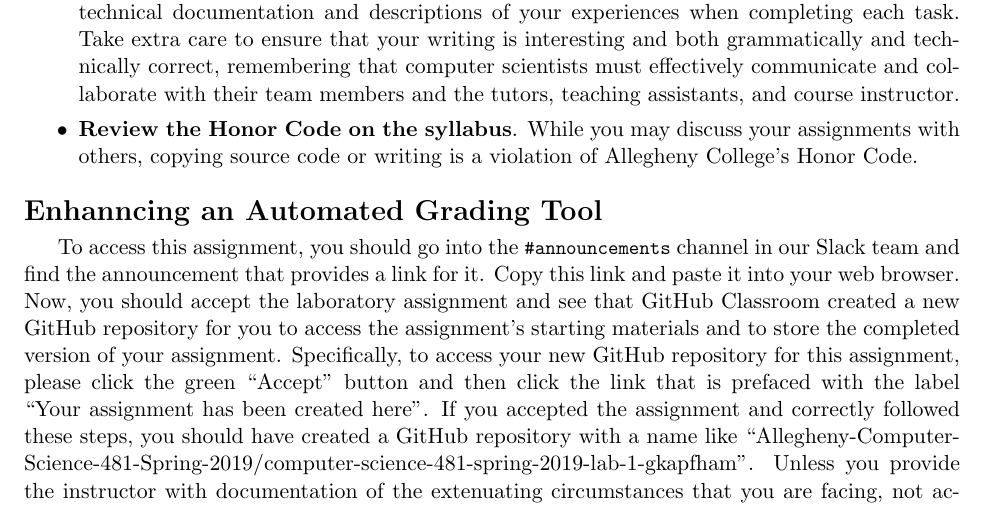
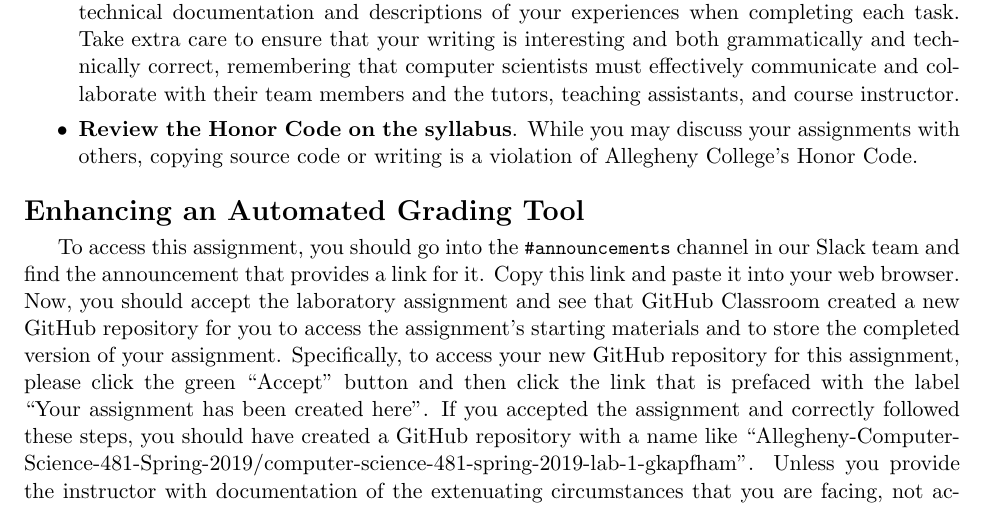
Before and after one commit to Allegheny-Computer-Science-481-S2019/cs481-S2019-sheets, a LaTeX document (lab01/cs481S2019_lab01.tex): part of page 2 of 4, cut so that both start at the same text. Compiled offline with pdfLaTeX.

Commit message:
Fix a spelling mistake in the cs481S2019_lab01.

```diff
--- a/lab01/cs481S2019_lab01.tex
+++ b/lab01/cs481S2019_lab01.tex
@@ -209,7 +209,7 @@ becoming a recognized software innovator.
 
 \end{itemize}
 
-\section*{Enhanncing an Automated Grading Tool}
+\section*{Enhancing an Automated Grading Tool}
 
 % Accept the assignment
 
```
